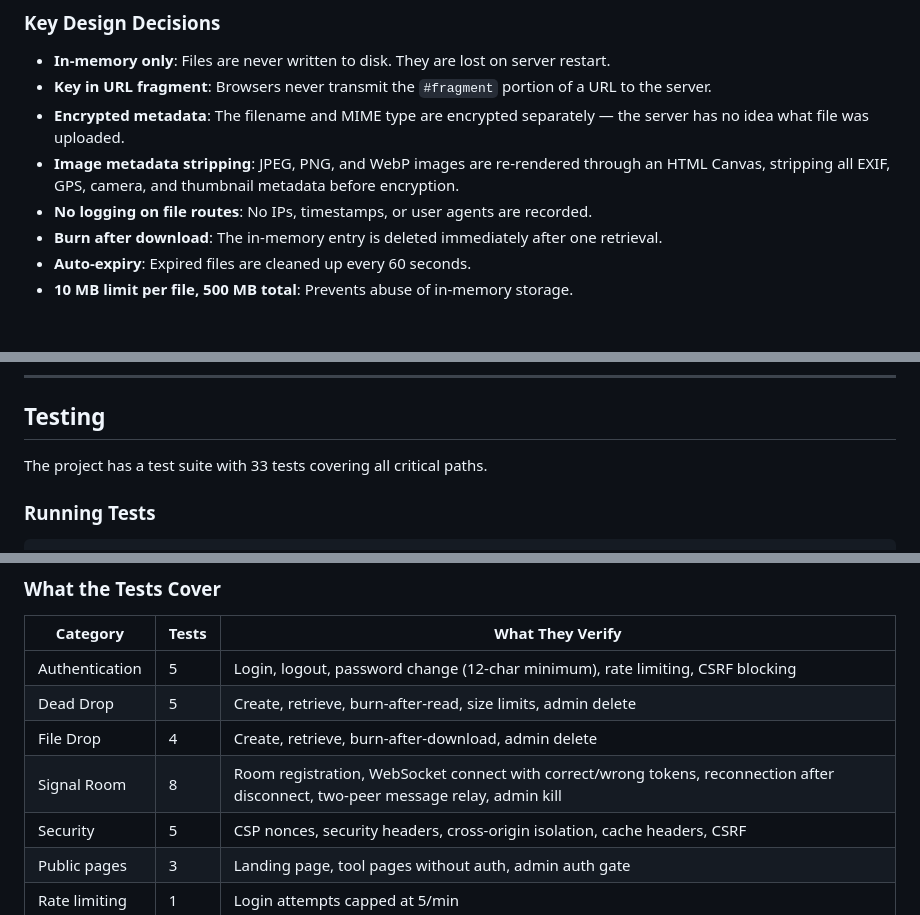
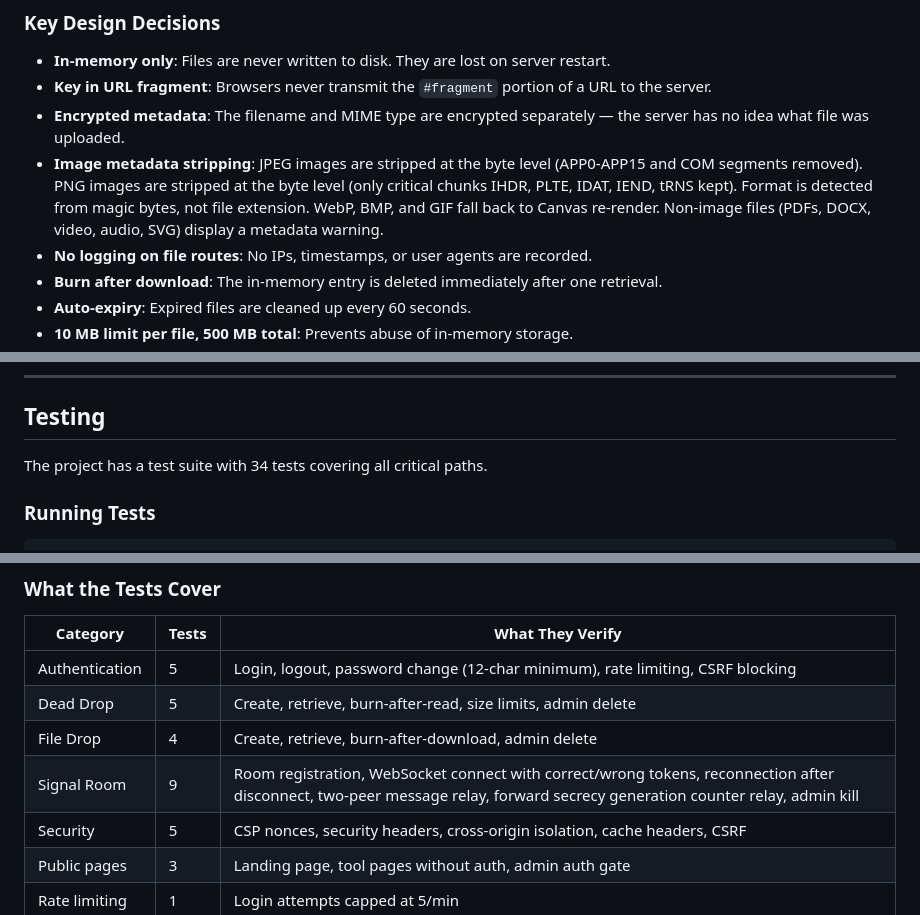
Before and after one commit to gabbihive/coltellinosvizzer0, a Markdown page: GUIDE.md, 3 parts joined by grey strips. GitHub-like rendering; blank space fills up the shorter version.

```diff
--- a/GUIDE.md
+++ b/GUIDE.md
@@ -425,7 +426,7 @@ File Drop is designed for sharing files where even the server operator cannot se
 - **In-memory only**: Files are never written to disk. They are lost on server restart.
 - **Key in URL fragment**: Browsers never transmit the `#fragment` portion of a URL to the server.
 - **Encrypted metadata**: The filename and MIME type are encrypted separately — the server has no idea what file was uploaded.
-- **Image metadata stripping**: JPEG, PNG, and WebP images are re-rendered through an HTML Canvas, stripping all EXIF, GPS, camera, and thumbnail metadata before encryption.
+- **Image metadata stripping**: JPEG images are stripped at the byte level (APP0-APP15 and COM segments removed). PNG images are stripped at the byte level (only critical chunks IHDR, PLTE, IDAT, IEND, tRNS kept). Format is detected from magic bytes, not file extension. WebP, BMP, and GIF fall back to Canvas re-render. Non-image files (PDFs, DOCX, video, audio, SVG) display a metadata warning.
 - **No logging on file routes**: No IPs, timestamps, or user agents are recorded.
 - **Burn after download**: The in-memory entry is deleted immediately after one retrieval.
 - **Auto-expiry**: Expired files are cleaned up every 60 seconds.
@@ -556,7 +557,7 @@ No database required. Auto-deploys on push to `main`.
 
 ## Testing
 
-The project has a test suite with 33 tests covering all critical paths.
+The project has a test suite with 34 tests covering all critical paths.
 
 ### Running Tests
 
@@ -572,7 +573,7 @@ npm run test:watch # watch mode — re-runs when you save a file
 | Authentication | 5 | Login, logout, password change (12-char minimum), rate limiting, CSRF blocking |
 | Dead Drop | 5 | Create, retrieve, burn-after-read, size limits, admin delete |
 | File Drop | 4 | Create, retrieve, burn-after-download, admin delete |
-| Signal Room | 8 | Room registration, WebSocket connect with correct/wrong tokens, reconnection after disconnect, two-peer message relay, admin kill |
+| Signal Room | 9 | Room registration, WebSocket connect with correct/wrong tokens, reconnection after disconnect, two-peer message relay, forward secrecy generation counter relay, admin kill |
 | Security | 5 | CSP nonces, security headers, cross-origin isolation, cache headers, CSRF |
 | Public pages | 3 | Landing page, tool pages without auth, admin auth gate |
 | Rate limiting | 1 | Login attempts capped at 5/min |
```
Also changed, not shown: other parts of GUIDE.md (+4 -3 lines), README.md (+8 -5 lines).
